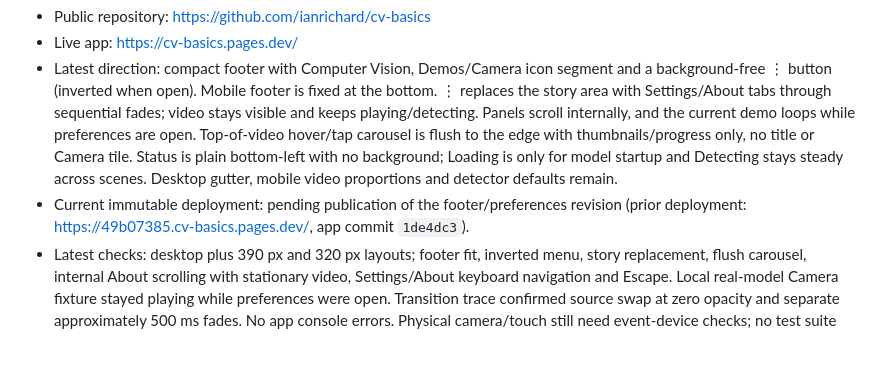
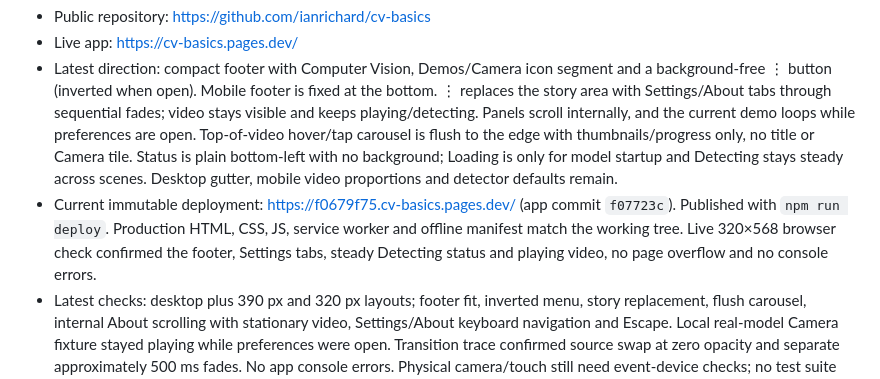
Before and after one commit to ianrichard/cv-basics, a Markdown page: HANDOFF.md, the part around the change. Rendered like a GitHub page; blank space fills up the shorter version.

Commit message:
Record deployed footer revision and production checks

```diff
--- a/HANDOFF.md
+++ b/HANDOFF.md
@@ -7,7 +7,7 @@ This is Ian's standalone computer-vision demo for an H-E-B front-end service sum
 - Public repository: https://github.com/ianrichard/cv-basics
 - Live app: https://cv-basics.pages.dev/
 - Latest direction: compact footer with Computer Vision, Demos/Camera icon segment and a background-free ⋮ button (inverted when open). Mobile footer is fixed at the bottom. ⋮ replaces the story area with Settings/About tabs through sequential fades; video stays visible and keeps playing/detecting. Panels scroll internally, and the current demo loops while preferences are open. Top-of-video hover/tap carousel is flush to the edge with thumbnails/progress only, no title or Camera tile. Status is plain bottom-left with no background; Loading is only for model startup and Detecting stays steady across scenes. Desktop gutter, mobile video proportions and detector defaults remain.
-- Current immutable deployment: pending publication of the footer/preferences revision (prior deployment: https://49b07385.cv-basics.pages.dev/, app commit `1de4dc3`).
+- Current immutable deployment: https://f0679f75.cv-basics.pages.dev/ (app commit `f07723c`). Published with `npm run deploy`. Production HTML, CSS, JS, service worker and offline manifest match the working tree. Live 320×568 browser check confirmed the footer, Settings tabs, steady Detecting status and playing video, no page overflow and no console errors.
 - Latest checks: desktop plus 390 px and 320 px layouts; footer fit, inverted menu, story replacement, flush carousel, internal About scrolling with stationary video, Settings/About keyboard navigation and Escape. Local real-model Camera fixture stayed playing while preferences were open. Transition trace confirmed source swap at zero opacity and separate approximately 500 ms fades. No app console errors. Physical camera/touch still need event-device checks; no test suite added.
 - Local deploy command: `npm run deploy`; development command: `npm start` (localhost:8000). There is no GitHub auto-deployment workflow.
 
```
